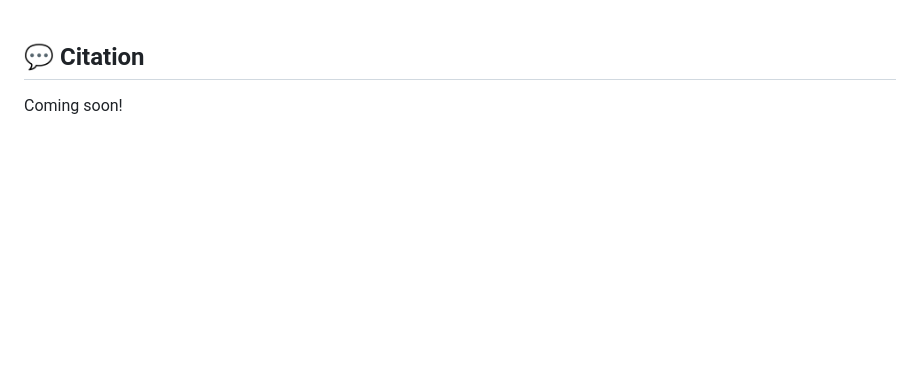
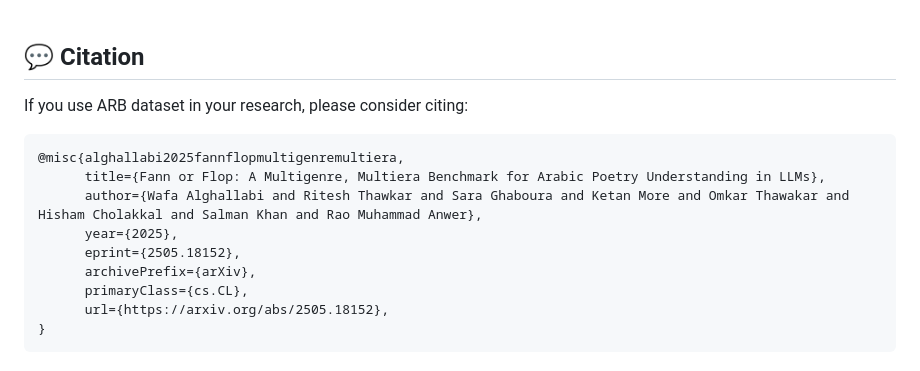
Before and after one commit to mbzuai-oryx/FannOrFlop, a Markdown page: README.md, the part around the change printed below. GitHub-like rendering; blank space fills up the shorter version.

````diff
--- a/README.md
+++ b/README.md
@@ -337,4 +338,17 @@ All commands below assume you are in the `evaluation/` directory.
 
 ## 💬 Citation
 
-Coming soon!
+If you use ARB dataset in your research, please consider citing:
+
+```bibtex
+@misc{alghallabi2025fannflopmultigenremultiera,
+      title={Fann or Flop: A Multigenre, Multiera Benchmark for Arabic Poetry Understanding in LLMs},
+      author={Wafa Alghallabi and Ritesh Thawkar and Sara Ghaboura and Ketan More and Omkar Thawakar and Hisham Cholakkal and Salman Khan and Rao Muhammad Anwer},
+      year={2025},
+      eprint={2505.18152},
+      archivePrefix={arXiv},
+      primaryClass={cs.CL},
+      url={https://arxiv.org/abs/2505.18152},
+}
+```
+
````
Also changed, not shown: other parts of README.md (+2 -0 lines).
